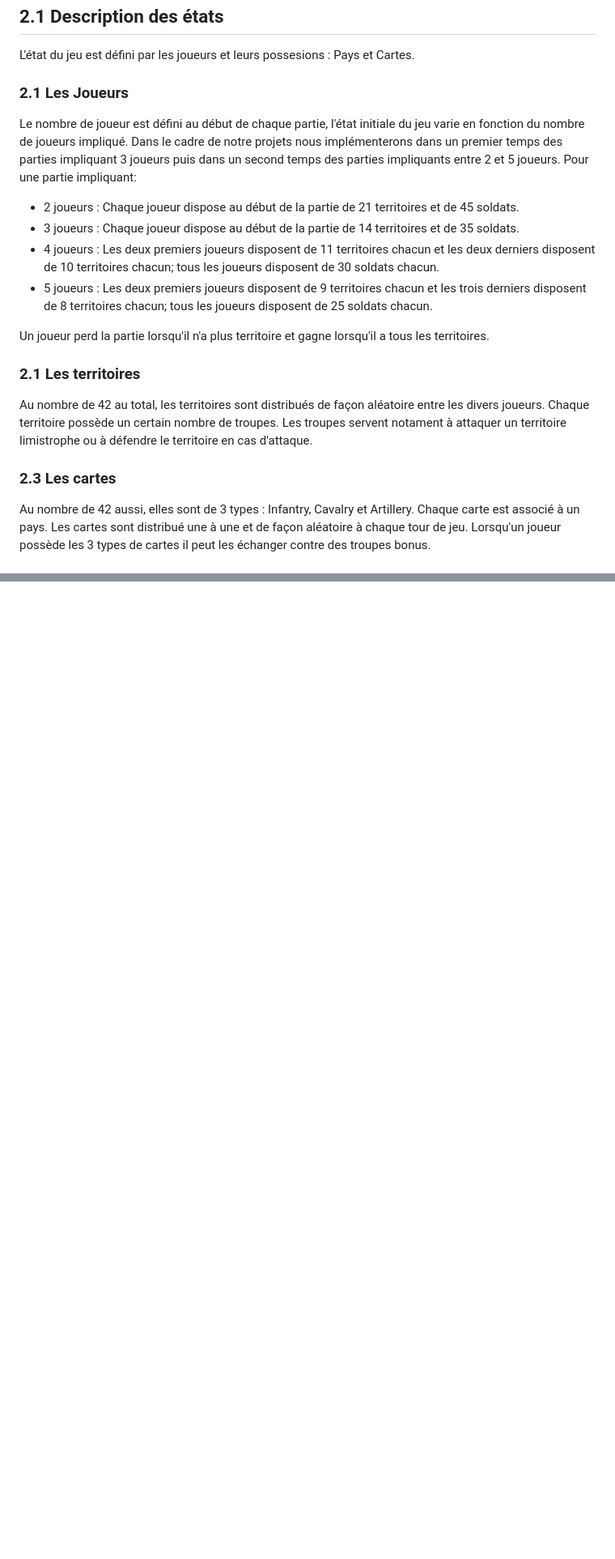
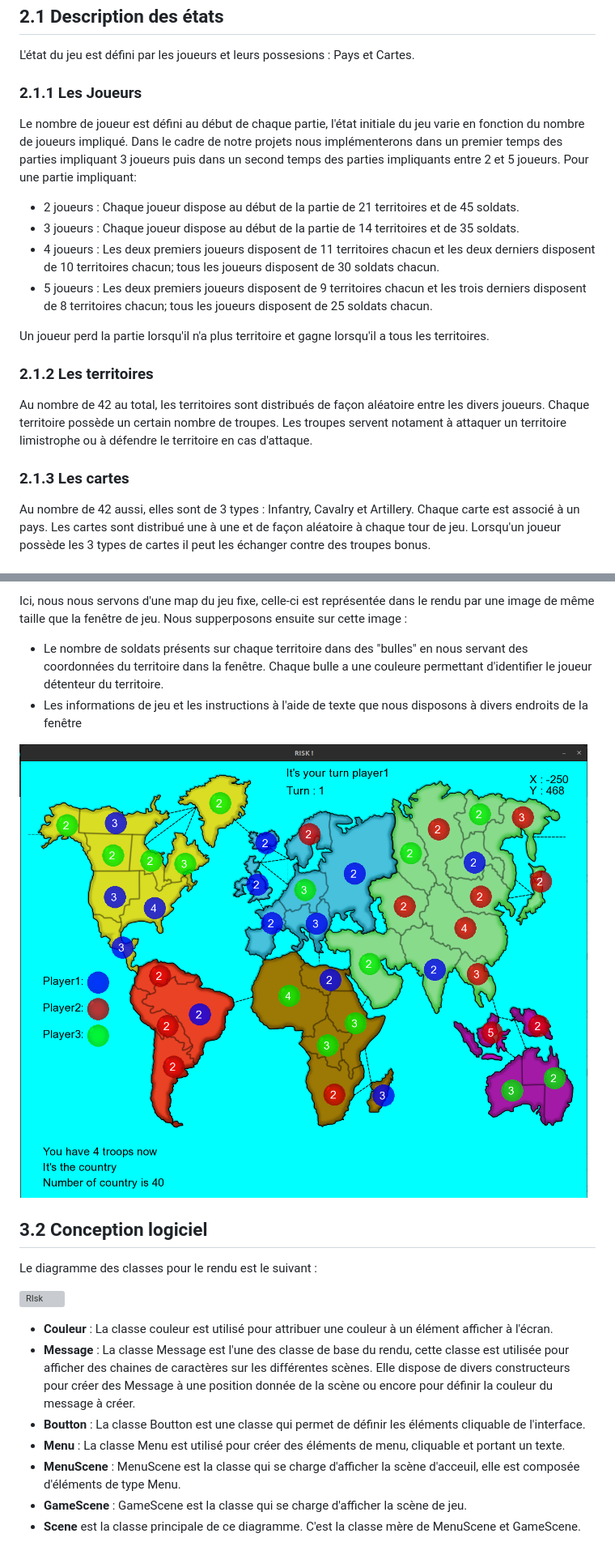
Before and after one commit to jdjenontin/plt, a Markdown page: README.md, 2 parts joined by grey strips. Shown: that part at 81% size. GitHub-like rendering; pictures changed too: rapport/jeu.png (added); blank space fills up the shorter version; grey boxes are pictures that could not be loaded.

Commit message:
Render's Report

```diff
--- a/README.md
+++ b/README.md
@@ -36,7 +36,7 @@ Nous développons notre jeu en C++ dans un environnement Linux Ubuntu avec l'IDE
 
 L'état du jeu est défini par les joueurs et leurs possesions : Pays et Cartes.
 
-### 2.1 Les Joueurs
+### 2.1.1 Les Joueurs
 
 Le nombre de joueur est défini au début de chaque partie, l'état initiale du jeu varie en fonction du nombre de joueurs impliqué.
 Dans le cadre de notre projets nous implémenterons dans un premier temps des parties impliquant 3 joueurs puis dans un second temps des parties impliquants entre 2 et 5 joueurs.
@@ -48,11 +48,11 @@ Pour une partie impliquant:
 
 Un joueur perd la partie lorsqu'il n'a plus territoire et gagne lorsqu'il a tous les territoires.
 
-### 2.1 Les territoires
+### 2.1.2 Les territoires
 
 Au nombre de 42 au total, les territoires sont distribués de façon aléatoire entre les divers joueurs. Chaque territoire possède un certain nombre de troupes. Les troupes servent notament à attaquer un territoire limistrophe ou à défendre le territoire en cas d'attaque.
 
-### 2.3 Les cartes
+### 2.1.3 Les cartes
 
 Au nombre de 42 aussi, elles sont de 3 types : Infantry, Cavalry et Artillery. Chaque carte est associé à un pays.
 Les cartes sont distribué une à une et de façon aléatoire à chaque tour de jeu. Lorsqu'un joueur possède les 3 types de cartes il peut les échanger contre des troupes bonus.
@@ -83,0 +98,20 @@ A ces classes s'ajoutent :
+Ici, nous nous servons d'une map du jeu fixe, celle-ci est représentée dans le rendu par une image de même taille que la fenêtre de jeu.
+Nous supperposons ensuite sur cette image :
+* Le nombre de soldats présents sur chaque territoire dans des "bulles" en nous servant des coordonnées du territoire dans la fenêtre. Chaque bulle a une couleure permettant d'identifier le joueur détenteur du territoire.
+* Les informations de jeu et les instructions à l'aide de texte que nous disposons à divers endroits de la fenêtre
+
+![RIsk](rapport/jeu.png)
+
+## 3.2 Conception logiciel
+
+Le diagramme des classes pour le rendu est le suivant :
+
+![RIsk](rapport/render.svg)
+
+* **Couleur** : La classe couleur est utilisé pour attribuer une couleur à un élément afficher à l'écran.
+* **Message** : La classe Message est l'une des classe de base du rendu, cette classe est utilisée pour afficher des chaines de caractères sur les différentes scènes. Elle dispose de divers constructeurs pour créer des Message à une position donnée de la scène ou encore pour définir la couleur du message à créer.
+* **Boutton** : La classe Boutton est une classe qui permet de définir les éléments cliquable de l'interface.
+* **Menu** : La classe Menu est utilisé pour créer des éléments de menu, cliquable et portant un texte.
+* **MenuScene** : MenuScene est la classe qui se charge d'afficher la scène d'acceuil, elle est composée d'éléments de type Menu.
+* **GameScene** : GameScene est la classe qui se charge d'afficher la scène de jeu.
+* **Scene** est la classe principale de ce diagramme. C'est la classe mère de MenuScene et GameScene.
```
Also changed, not shown: other parts of README.md (+14 -0 lines), rapport/menu.png (added), 3 other files.
